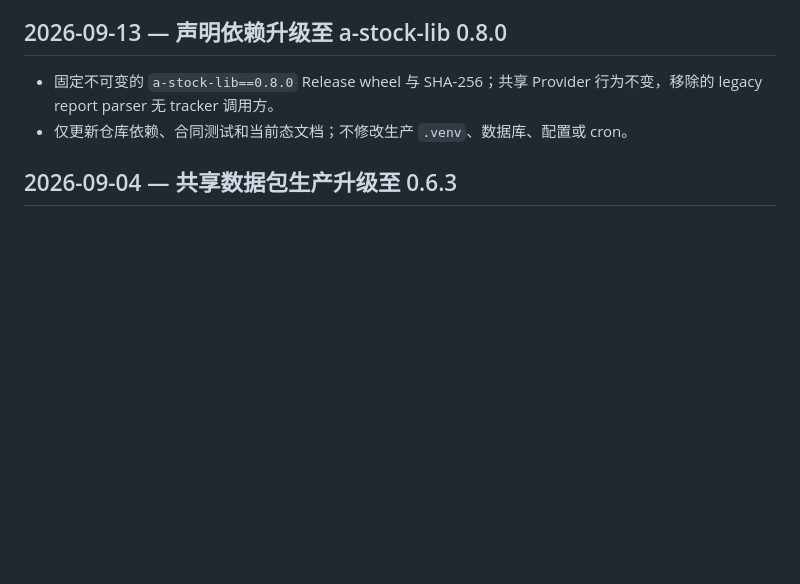
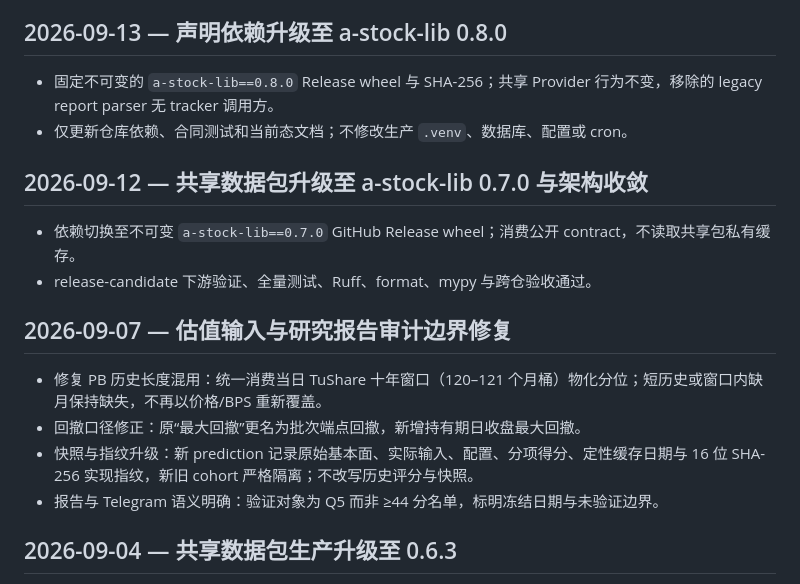
Before and after one commit to on195594/a-stock-tracker, a Markdown page: CHANGELOG.md, the part around the change. GitHub-like rendering; blank space fills up the shorter version.

```diff
--- a/CHANGELOG.md
+++ b/CHANGELOG.md
@@ -6,6 +6,18 @@
 
 - 固定不可变的 `a-stock-lib==0.8.0` Release wheel 与 SHA-256；共享 Provider 行为不变，移除的 legacy report parser 无 tracker 调用方。
 - 仅更新仓库依赖、合同测试和当前态文档；不修改生产 `.venv`、数据库、配置或 cron。
+
+## 2026-09-12 — 共享数据包升级至 a-stock-lib 0.7.0 与架构收敛
+
+- 依赖切换至不可变 `a-stock-lib==0.7.0` GitHub Release wheel；消费公开 contract，不读取共享包私有缓存。
+- release-candidate 下游验证、全量测试、Ruff、format、mypy 与跨仓验收通过。
+
+## 2026-09-07 — 估值输入与研究报告审计边界修复
+
+- 修复 PB 历史长度混用：统一消费当日 TuShare 十年窗口（120–121 个月桶）物化分位；短历史或窗口内缺月保持缺失，不再以价格/BPS 重新覆盖。
+- 回撤口径修正：原“最大回撤”更名为批次端点回撤，新增持有期日收盘最大回撤。
+- 快照与指纹升级：新 prediction 记录原始基本面、实际输入、配置、分项得分、定性缓存日期与 16 位 SHA-256 实现指纹，新旧 cohort 严格隔离；不改写历史评分与快照。
+- 报告与 Telegram 语义明确：验证对象为 Q5 而非 ≥44 分名单，标明冻结日期与未验证边界。
 
 ## 2026-09-04 — 共享数据包生产升级至 0.6.3
 
```
Also changed, not shown: README.md (+1 -1 lines), docs/project-status.md (+4 -4 lines).
